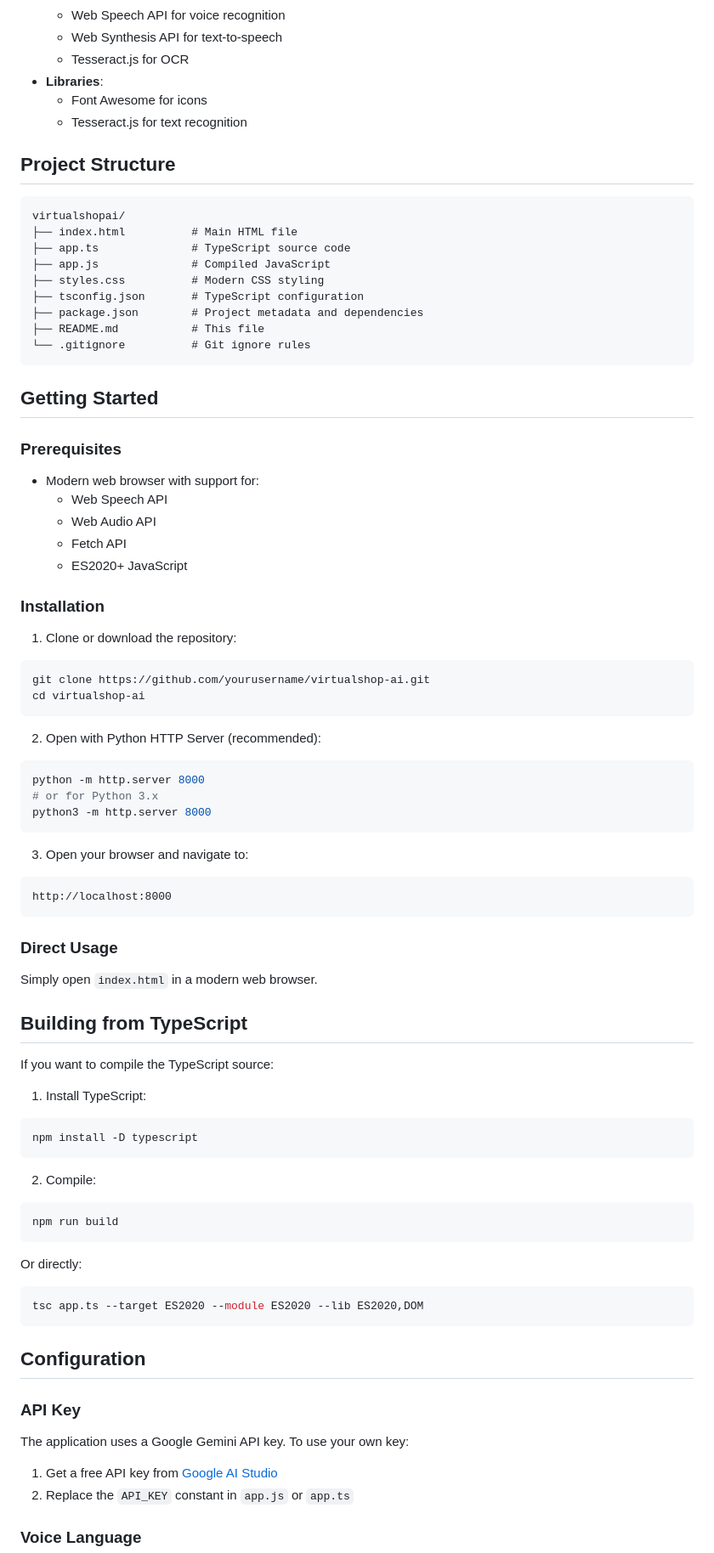
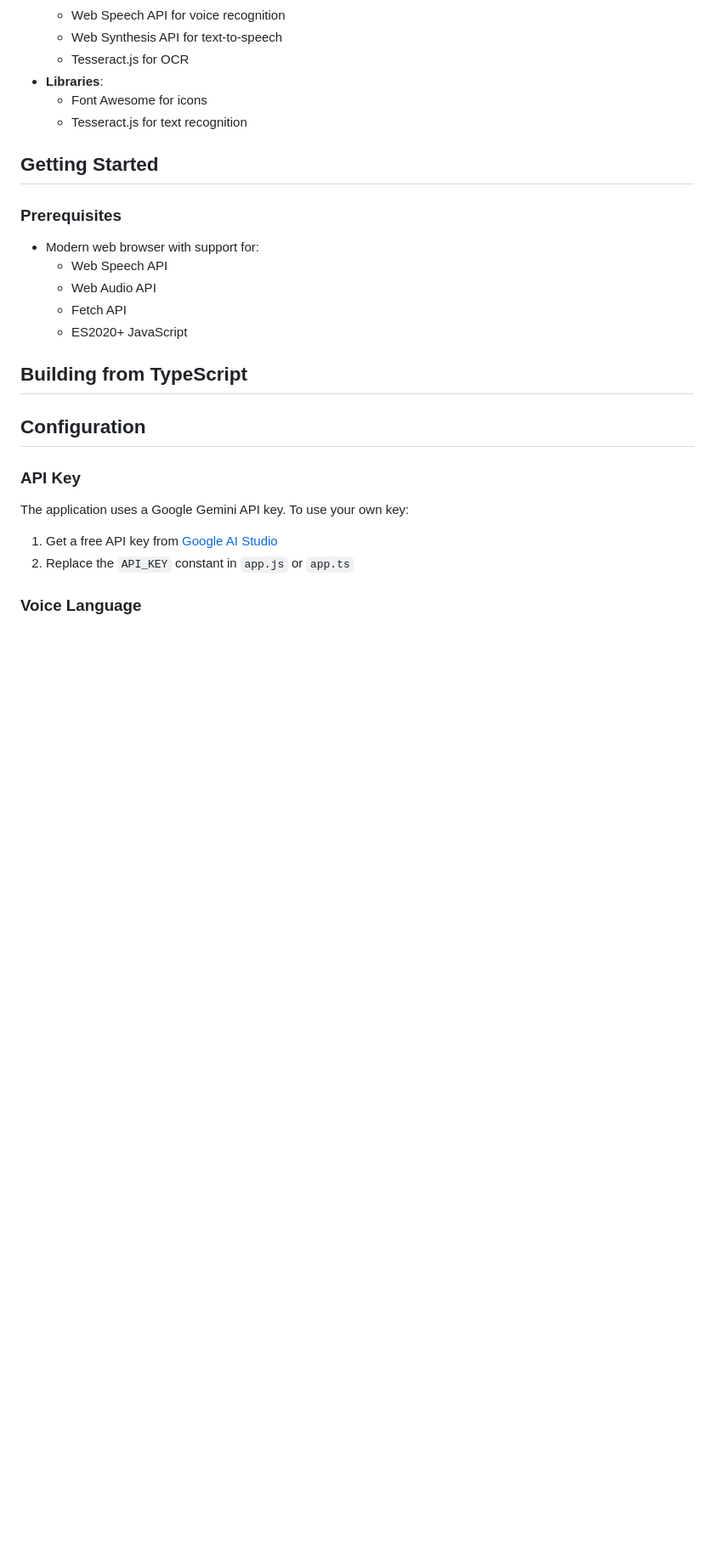
Before and after one commit to iliyaz-456/virtualshop, a Markdown page: README.md, the part around one of its changes. Shown at 85% size. Rendered like a GitHub page; blank space fills up the shorter version.

````diff
--- a/README.md
+++ b/README.md
@@ -52,19 +52,6 @@ An intelligent AI-powered virtual shopping assistant with advanced features incl
   - Font Awesome for icons
   - Tesseract.js for text recognition
 
-## Project Structure
-
-```
-virtualshopai/
-├── index.html          # Main HTML file
-├── app.ts              # TypeScript source code
-├── app.js              # Compiled JavaScript
-├── styles.css          # Modern CSS styling
-├── tsconfig.json       # TypeScript configuration
-├── package.json        # Project metadata and dependencies
-├── README.md           # This file
-└── .gitignore          # Git ignore rules
-```
 
 ## Getting Started
 
@@ -75,47 +62,7 @@ virtualshopai/
   - Fetch API
   - ES2020+ JavaScript
 
-### Installation
-
-1. Clone or download the repository:
-```bash
-git clone https://github.com/yourusername/virtualshop-ai.git
-cd virtualshop-ai
-```
-
-2. Open with Python HTTP Server (recommended):
-```bash
-python -m http.server 8000
-# or for Python 3.x
-python3 -m http.server 8000
-```
-
-3. Open your browser and navigate to:
-```
-http://localhost:8000
-```
-
-### Direct Usage
-Simply open `index.html` in a modern web browser.
-
 ## Building from TypeScript
-
-If you want to compile the TypeScript source:
-
-1. Install TypeScript:
-```bash
-npm install -D typescript
-```
-
-2. Compile:
-```bash
-npm run build
-```
-
-Or directly:
-```bash
-tsc app.ts --target ES2020 --module ES2020 --lib ES2020,DOM
-```
 
 ## Configuration
 
````
Also changed, not shown: other parts of README.md (+0 -22 lines).
